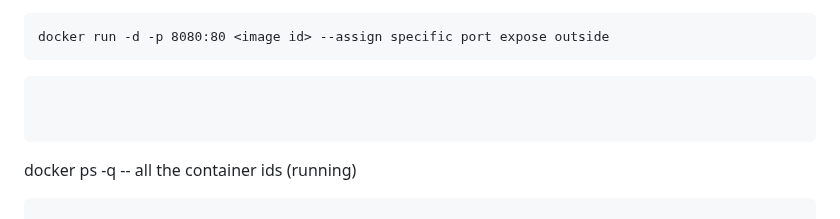
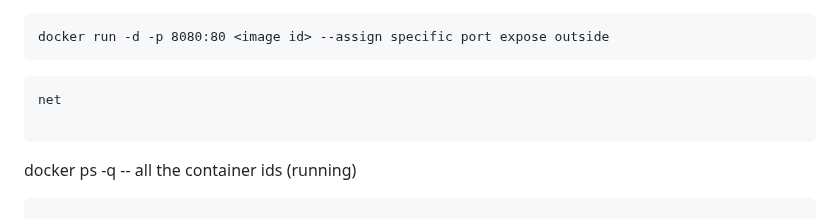
Before and after one commit to rajatpzade/CDEC-b26-b27-b28-b32, a Markdown page: README.md, the part around the change. Rendered like a GitHub page.

Commit message:
--- Auto Git Commit By Rajatz ---

````diff
--- a/README.md
+++ b/README.md
@@ -94,7 +94,7 @@ docker inspect <container id>   --detail info of cont
 docker run -d -p 8080:80 <image id> --assign specific port expose outside
 ```
 ```
-
+net
 
 ```
 docker ps -q -- all the container ids (running)
````
